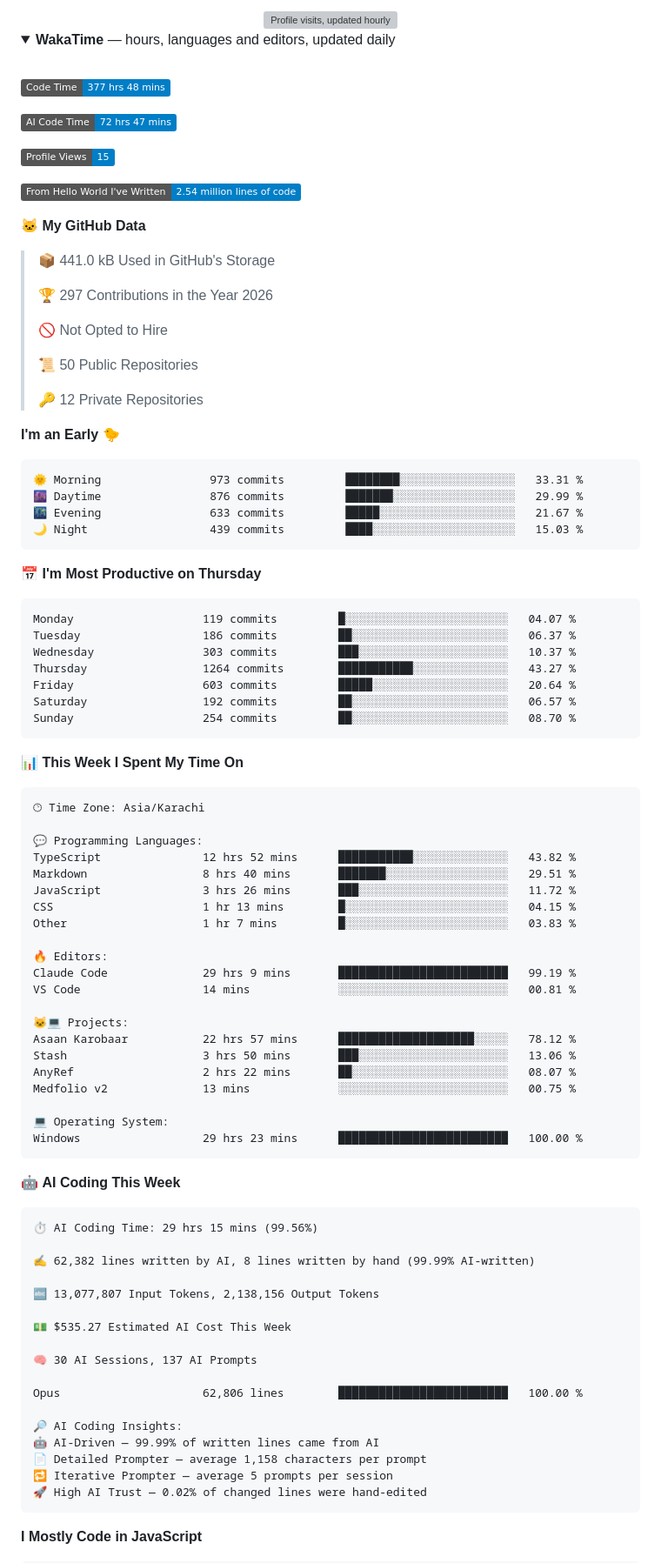
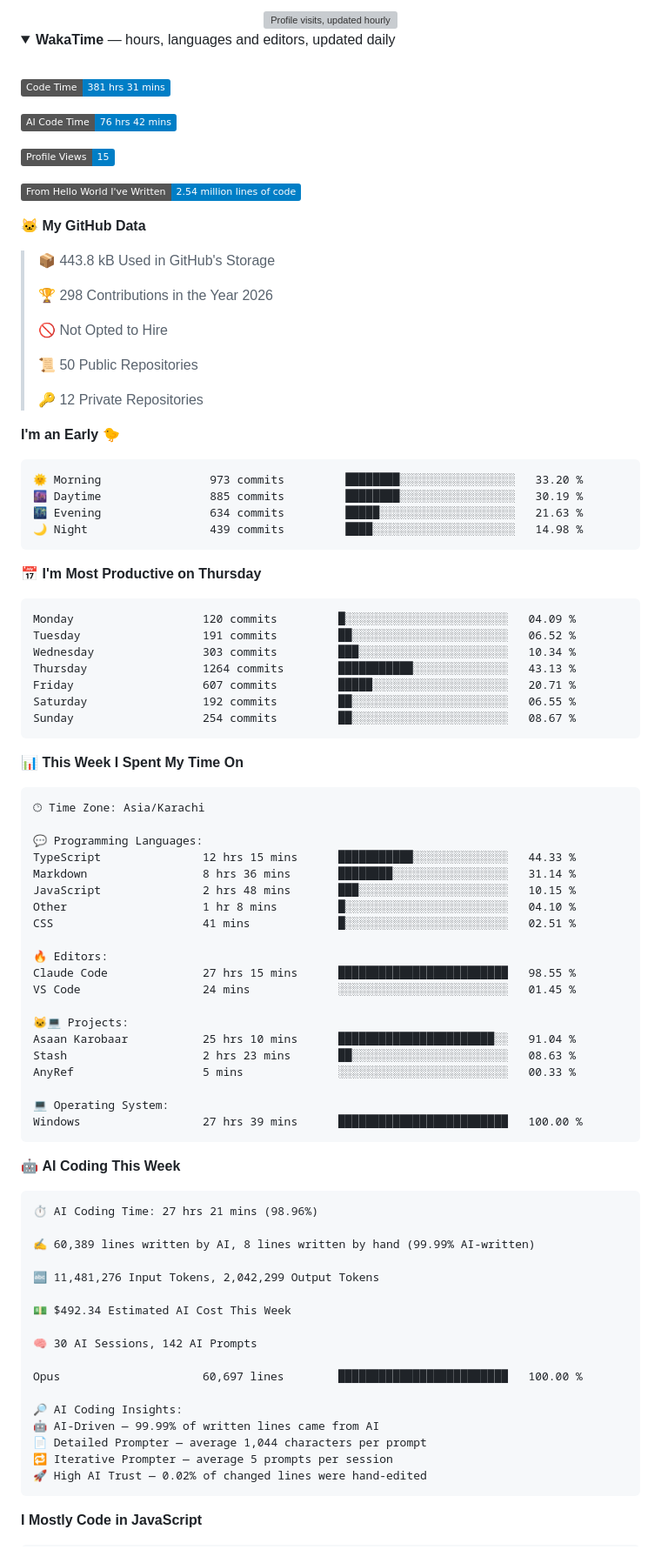
Before and after one commit to Hamzaisadev/Hamzaisadev, a Markdown page: README.md, the part around one of its changes. Shown at 87% size. GitHub-like rendering; folded sections open; badges without logos; grey boxes are pictures that could not be loaded.

Commit message:
Updated with Dev Metrics

````diff
--- a/README.md
+++ b/README.md
@@ -194,9 +194,9 @@ Mostly **Next.js, React and TypeScript**, backed by **Postgres or Supabase**. I'
 <br />
 
 <!--START_SECTION:waka-->
-![Code Time](http://img.shields.io/badge/Code%20Time-377%20hrs%2048%20mins-blue?style=flat)
+![Code Time](http://img.shields.io/badge/Code%20Time-381%20hrs%2031%20mins-blue?style=flat)
 
-![AI Code Time](http://img.shields.io/badge/AI%20Code%20Time-72%20hrs%2047%20mins-blue?style=flat)
+![AI Code Time](http://img.shields.io/badge/AI%20Code%20Time-76%20hrs%2042%20mins-blue?style=flat)
 
 ![Profile Views](http://img.shields.io/badge/Profile%20Views-15-blue?style=flat)
 
@@ -204,9 +204,9 @@ Mostly **Next.js, React and TypeScript**, backed by **Postgres or Supabase**. I'
 
 **🐱 My GitHub Data**
 
-> 📦 441.0 kB Used in GitHub's Storage
+> 📦 443.8 kB Used in GitHub's Storage
  >
-> 🏆 297 Contributions in the Year 2026
+> 🏆 298 Contributions in the Year 2026
  >
 > 🚫 Not Opted to Hire
  >
@@ -217,21 +217,21 @@ Mostly **Next.js, React and TypeScript**, backed by **Postgres or Supabase**. I'
 **I'm an Early 🐤**
 
 ```text
-🌞 Morning                973 commits         ████████░░░░░░░░░░░░░░░░░   33.31 %
-🌆 Daytime                876 commits         ███████░░░░░░░░░░░░░░░░░░   29.99 %
-🌃 Evening                633 commits         █████░░░░░░░░░░░░░░░░░░░░   21.67 %
-🌙 Night                  439 commits         ████░░░░░░░░░░░░░░░░░░░░░   15.03 %
+🌞 Morning                973 commits         ████████░░░░░░░░░░░░░░░░░   33.20 %
+🌆 Daytime                885 commits         ████████░░░░░░░░░░░░░░░░░   30.19 %
+🌃 Evening                634 commits         █████░░░░░░░░░░░░░░░░░░░░   21.63 %
+🌙 Night                  439 commits         ████░░░░░░░░░░░░░░░░░░░░░   14.98 %
 ```
 📅 **I'm Most Productive on Thursday**
 
 ```text
-Monday                   119 commits         █░░░░░░░░░░░░░░░░░░░░░░░░   04.07 %
-Tuesday                  186 commits         ██░░░░░░░░░░░░░░░░░░░░░░░   06.37 %
-Wednesday                303 commits         ███░░░░░░░░░░░░░░░░░░░░░░   10.37 %
-Thursday                 1264 commits        ███████████░░░░░░░░░░░░░░   43.27 %
-Friday                   603 commits         █████░░░░░░░░░░░░░░░░░░░░   20.64 %
-Saturday                 192 commits         ██░░░░░░░░░░░░░░░░░░░░░░░   06.57 %
-Sunday                   254 commits         ██░░░░░░░░░░░░░░░░░░░░░░░   08.70 %
+Monday                   120 commits         █░░░░░░░░░░░░░░░░░░░░░░░░   04.09 %
+Tuesday                  191 commits         ██░░░░░░░░░░░░░░░░░░░░░░░   06.52 %
+Wednesday                303 commits         ███░░░░░░░░░░░░░░░░░░░░░░   10.34 %
+Thursday                 1264 commits        ███████████░░░░░░░░░░░░░░   43.13 %
+Friday                   607 commits         █████░░░░░░░░░░░░░░░░░░░░   20.71 %
+Saturday                 192 commits         ██░░░░░░░░░░░░░░░░░░░░░░░   06.55 %
+Sunday                   254 commits         ██░░░░░░░░░░░░░░░░░░░░░░░   08.67 %
 ```
 
 
@@ -241,44 +241,43 @@ Sunday                   254 commits         ██░░░░░░░░░
 🕑︎ Time Zone: Asia/Karachi
 
 💬 Programming Languages:
-TypeScript               12 hrs 52 mins      ███████████░░░░░░░░░░░░░░   43.82 %
-Markdown                 8 hrs 40 mins       ███████░░░░░░░░░░░░░░░░░░   29.51 %
-JavaScript               3 hrs 26 mins       ███░░░░░░░░░░░░░░░░░░░░░░   11.72 %
-CSS                      1 hr 13 mins        █░░░░░░░░░░░░░░░░░░░░░░░░   04.15 %
-Other                    1 hr 7 mins         █░░░░░░░░░░░░░░░░░░░░░░░░   03.83 %
+TypeScript               12 hrs 15 mins      ███████████░░░░░░░░░░░░░░   44.33 %
+Markdown                 8 hrs 36 mins       ████████░░░░░░░░░░░░░░░░░   31.14 %
+JavaScript               2 hrs 48 mins       ███░░░░░░░░░░░░░░░░░░░░░░   10.15 %
+Other                    1 hr 8 mins         █░░░░░░░░░░░░░░░░░░░░░░░░   04.10 %
+CSS                      41 mins             █░░░░░░░░░░░░░░░░░░░░░░░░   02.51 %
 
 🔥 Editors:
-Claude Code              29 hrs 9 mins       █████████████████████████   99.19 %
-VS Code                  14 mins             ░░░░░░░░░░░░░░░░░░░░░░░░░   00.81 %
+Claude Code              27 hrs 15 mins      █████████████████████████   98.55 %
+VS Code                  24 mins             ░░░░░░░░░░░░░░░░░░░░░░░░░   01.45 %
 
 🐱‍💻 Projects:
-Asaan Karobaar           22 hrs 57 mins      ████████████████████░░░░░   78.12 %
-Stash                    3 hrs 50 mins       ███░░░░░░░░░░░░░░░░░░░░░░   13.06 %
-AnyRef                   2 hrs 22 mins       ██░░░░░░░░░░░░░░░░░░░░░░░   08.07 %
-Medfolio v2              13 mins             ░░░░░░░░░░░░░░░░░░░░░░░░░   00.75 %
+Asaan Karobaar           25 hrs 10 mins      ███████████████████████░░   91.04 %
+Stash                    2 hrs 23 mins       ██░░░░░░░░░░░░░░░░░░░░░░░   08.63 %
+AnyRef                   5 mins              ░░░░░░░░░░░░░░░░░░░░░░░░░   00.33 %
 
 💻 Operating System:
-Windows                  29 hrs 23 mins      █████████████████████████   100.00 %
+Windows                  27 hrs 39 mins      █████████████████████████   100.00 %
 ```
 
 🤖 **AI Coding This Week**
 
 ```text
-⏱ AI Coding Time: 29 hrs 15 mins (99.56%)
+⏱ AI Coding Time: 27 hrs 21 mins (98.96%)
 
-✍️ 62,382 lines written by AI, 8 lines written by hand (99.99% AI-written)
+✍️ 60,389 lines written by AI, 8 lines written by hand (99.99% AI-written)
 
-🔤 13,077,807 Input Tokens, 2,138,156 Output Tokens
+🔤 11,481,276 Input Tokens, 2,042,299 Output Tokens
 
-💵 $535.27 Estimated AI Cost This Week
+💵 $492.34 Estimated AI Cost This Week
 
-🧠 30 AI Sessions, 137 AI Prompts
+🧠 30 AI Sessions, 142 AI Prompts
 
-Opus                     62,806 lines        █████████████████████████   100.00 %
+Opus                     60,697 lines        █████████████████████████   100.00 %
 
 🔎 AI Coding Insights:
 🤖 AI-Driven — 99.99% of written lines came from AI
-📄 Detailed Prompter — average 1,158 characters per prompt
+📄 Detailed Prompter — average 1,044 characters per prompt
 🔁 Iterative Prompter — average 5 prompts per session
 🚀 High AI Trust — 0.02% of changed lines were hand-edited
 ```
````
Also changed, not shown: other parts of README.md (+1 -1 lines), assets/bar_graph.png.
